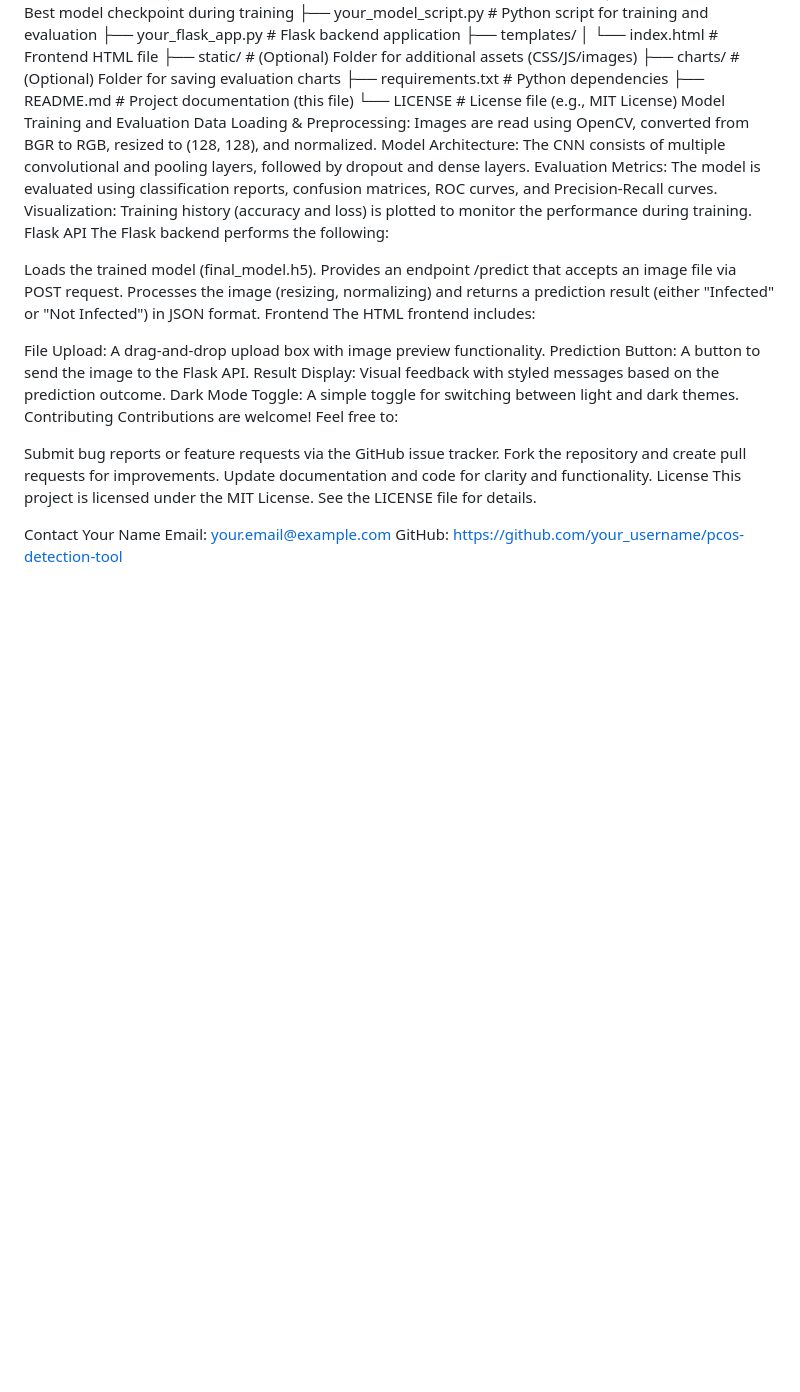
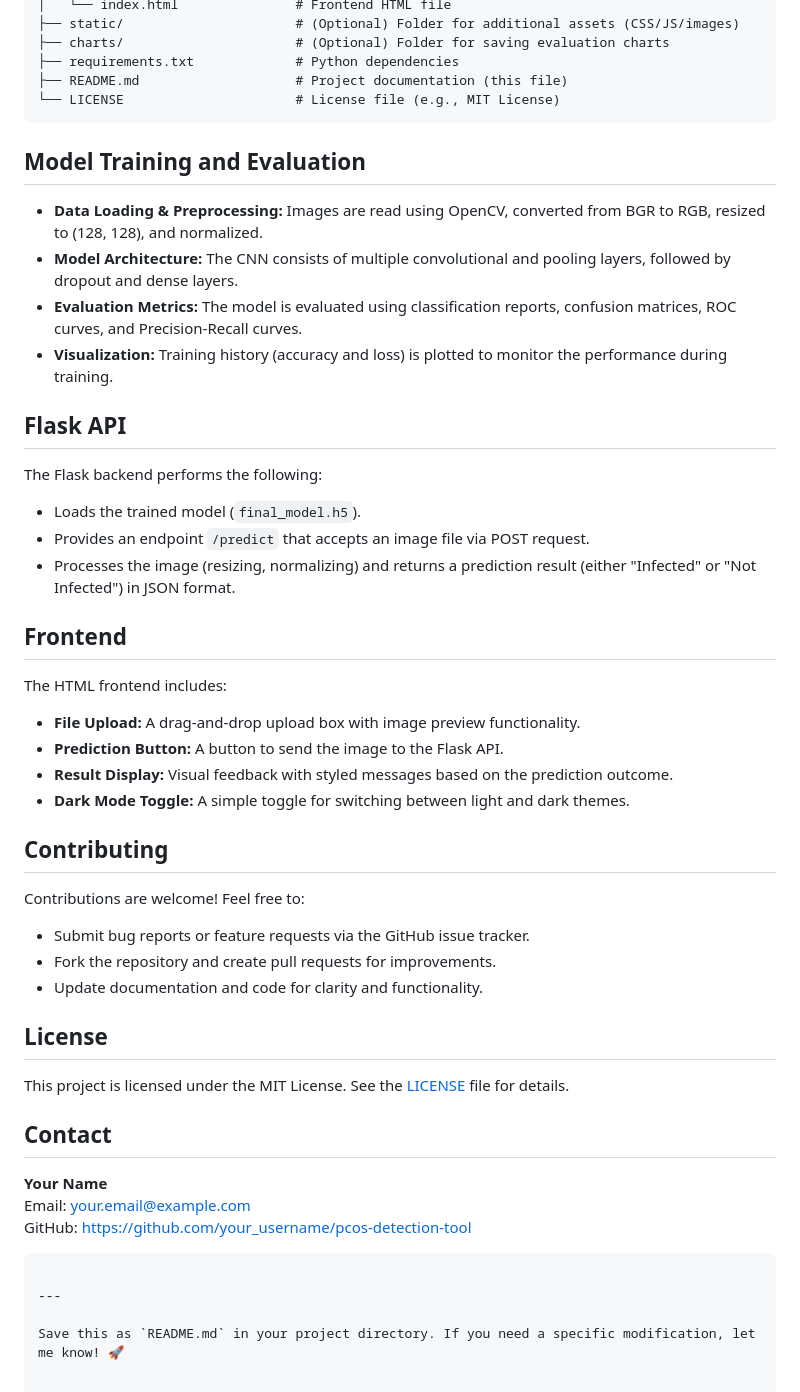
Before and after one commit to Anish2905/PCOSVision, a Markdown page: README.md, the part around one of its changes. Rendered like a GitHub page; blank space fills up the shorter version.

````diff
--- a/README.md
+++ b/README.md
@@ -116,34 +125,48 @@ pcos-detection-tool/
 ├── requirements.txt             # Python dependencies
 ├── README.md                    # Project documentation (this file)
 └── LICENSE                      # License file (e.g., MIT License)
-Model Training and Evaluation
-Data Loading & Preprocessing: Images are read using OpenCV, converted from BGR to RGB, resized to (128, 128), and normalized.
-Model Architecture: The CNN consists of multiple convolutional and pooling layers, followed by dropout and dense layers.
-Evaluation Metrics: The model is evaluated using classification reports, confusion matrices, ROC curves, and Precision-Recall curves.
-Visualization: Training history (accuracy and loss) is plotted to monitor the performance during training.
-Flask API
+```
+
+## Model Training and Evaluation
+
+- **Data Loading & Preprocessing:** Images are read using OpenCV, converted from BGR to RGB, resized to (128, 128), and normalized.
+- **Model Architecture:** The CNN consists of multiple convolutional and pooling layers, followed by dropout and dense layers.
+- **Evaluation Metrics:** The model is evaluated using classification reports, confusion matrices, ROC curves, and Precision-Recall curves.
+- **Visualization:** Training history (accuracy and loss) is plotted to monitor the performance during training.
+
+## Flask API
+
 The Flask backend performs the following:
+- Loads the trained model (`final_model.h5`).
+- Provides an endpoint `/predict` that accepts an image file via POST request.
+- Processes the image (resizing, normalizing) and returns a prediction result (either "Infected" or "Not Infected") in JSON format.
 
-Loads the trained model (final_model.h5).
-Provides an endpoint /predict that accepts an image file via POST request.
-Processes the image (resizing, normalizing) and returns a prediction result (either "Infected" or "Not Infected") in JSON format.
-Frontend
+## Frontend
+
 The HTML frontend includes:
+- **File Upload:** A drag-and-drop upload box with image preview functionality.
+- **Prediction Button:** A button to send the image to the Flask API.
+- **Result Display:** Visual feedback with styled messages based on the prediction outcome.
+- **Dark Mode Toggle:** A simple toggle for switching between light and dark themes.
 
-File Upload: A drag-and-drop upload box with image preview functionality.
-Prediction Button: A button to send the image to the Flask API.
-Result Display: Visual feedback with styled messages based on the prediction outcome.
-Dark Mode Toggle: A simple toggle for switching between light and dark themes.
-Contributing
+## Contributing
+
 Contributions are welcome! Feel free to:
+- Submit bug reports or feature requests via the GitHub issue tracker.
+- Fork the repository and create pull requests for improvements.
+- Update documentation and code for clarity and functionality.
 
-Submit bug reports or feature requests via the GitHub issue tracker.
-Fork the repository and create pull requests for improvements.
-Update documentation and code for clarity and functionality.
-License
-This project is licensed under the MIT License. See the LICENSE file for details.
+## License
 
-Contact
-Your Name
-Email: your.email@example.com
-GitHub: https://github.com/your_username/pcos-detection-tool
+This project is licensed under the MIT License. See the [LICENSE](LICENSE) file for details.
+
+## Contact
+
+**Your Name**
+Email: [your.email@example.com](mailto:your.email@example.com)
+GitHub: [https://github.com/your_username/pcos-detection-tool](https://github.com/your_username/pcos-detection-tool)
+```
+
+---
+
+Save this as `README.md` in your project directory. If you need a specific modification, let me know! 🚀
````
Also changed, not shown: other parts of README.md (+57 -48 lines).
